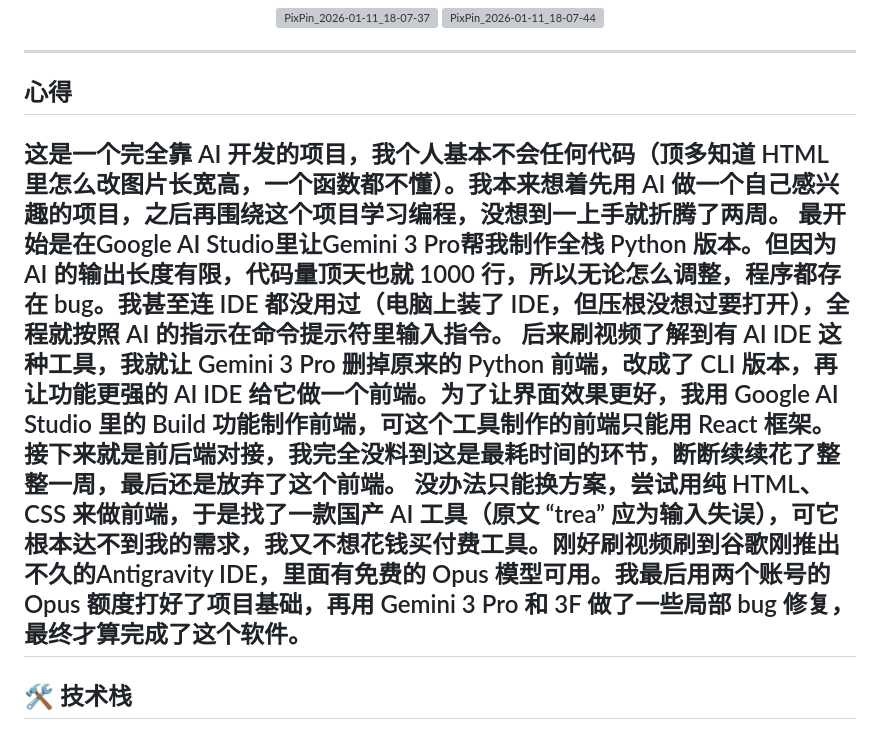
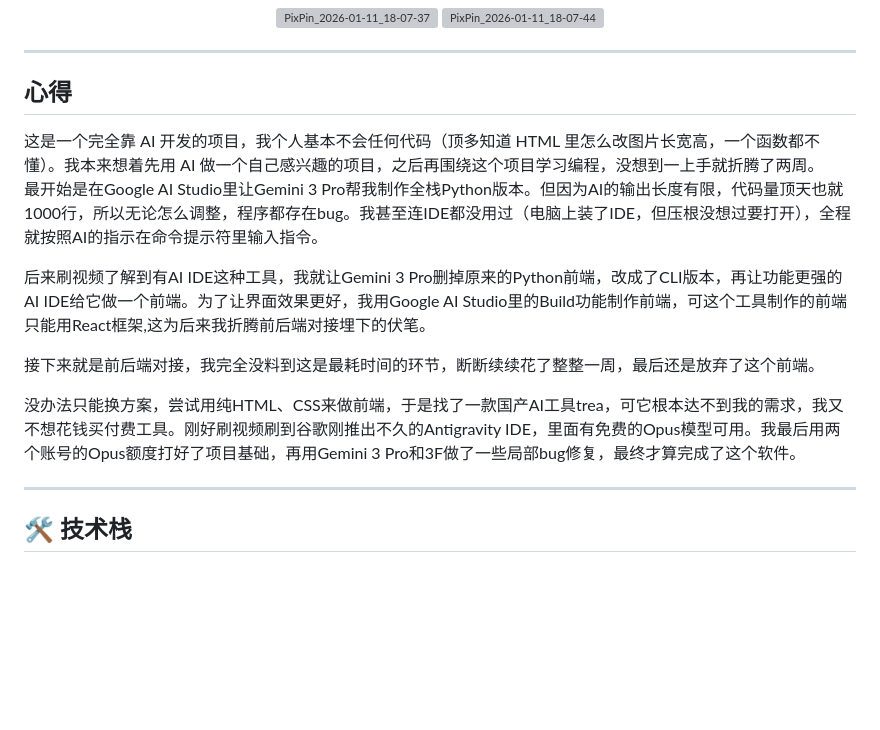
Before and after one commit to rmtd418/Twitter-image-GIF-crawler, a Markdown page: README.md, the part around the change. Drawn GitHub-style; blank space fills up the shorter version; grey boxes are pictures that could not be loaded.

```diff
--- a/README.md
+++ b/README.md
@@ -31,12 +31,18 @@
 
 ## 心得
 
+<span style="font-size: 12px; line-height: 1.6;">
+这是一个完全靠 AI 开发的项目，我个人基本不会任何代码（顶多知道 HTML 里怎么改图片长宽高，一个函数都不懂）。我本来想着先用 AI 做一个自己感兴趣的项目，之后再围绕这个项目学习编程，没想到一上手就折腾了两周。
 
-这是一个完全靠 AI 开发的项目，我个人基本不会任何代码（顶多知道 HTML 里怎么改图片长宽高，一个函数都不懂）。我本来想着先用 AI 做一个自己感兴趣的项目，之后再围绕这个项目学习编程，没想到一上手就折腾了两周。
-最开始是在Google AI Studio里让Gemini 3 Pro帮我制作全栈 Python 版本。但因为 AI 的输出长度有限，代码量顶天也就 1000 行，所以无论怎么调整，程序都存在 bug。我甚至连 IDE 都没用过（电脑上装了 IDE，但压根没想过要打开），全程就按照 AI 的指示在命令提示符里输入指令。
-后来刷视频了解到有 AI IDE 这种工具，我就让 Gemini 3 Pro 删掉原来的 Python 前端，改成了 CLI 版本，再让功能更强的 AI IDE 给它做一个前端。为了让界面效果更好，我用 Google AI Studio 里的 Build 功能制作前端，可这个工具制作的前端只能用 React 框架。
+最开始是在Google AI Studio里让Gemini 3 Pro帮我制作全栈Python版本。但因为AI的输出长度有限，代码量顶天也就1000行，所以无论怎么调整，程序都存在bug。我甚至连IDE都没用过（电脑上装了IDE，但压根没想过要打开），全程就按照AI的指示在命令提示符里输入指令。
+
+后来刷视频了解到有AI IDE这种工具，我就让Gemini 3 Pro删掉原来的Python前端，改成了CLI版本，再让功能更强的AI IDE给它做一个前端。为了让界面效果更好，我用Google AI Studio里的Build功能制作前端，可这个工具制作的前端只能用React框架,这为后来我折腾前后端对接埋下的伏笔。
+
 接下来就是前后端对接，我完全没料到这是最耗时间的环节，断断续续花了整整一周，最后还是放弃了这个前端。
-没办法只能换方案，尝试用纯 HTML、CSS 来做前端，于是找了一款国产 AI 工具（原文 “trea” 应为输入失误），可它根本达不到我的需求，我又不想花钱买付费工具。刚好刷视频刷到谷歌刚推出不久的Antigravity IDE，里面有免费的 Opus 模型可用。我最后用两个账号的 Opus 额度打好了项目基础，再用 Gemini 3 Pro 和 3F 做了一些局部 bug 修复，最终才算完成了这个软件。
+
+没办法只能换方案，尝试用纯HTML、CSS来做前端，于是找了一款国产AI工具trea，可它根本达不到我的需求，我又不想花钱买付费工具。刚好刷视频刷到谷歌刚推出不久的Antigravity IDE，里面有免费的Opus模型可用。我最后用两个账号的Opus额度打好了项目基础，再用Gemini 3 Pro和3F做了一些局部bug修复，最终才算完成了这个软件。
+</span>
+
 ---
 
 ## 🛠️ 技术栈
```
